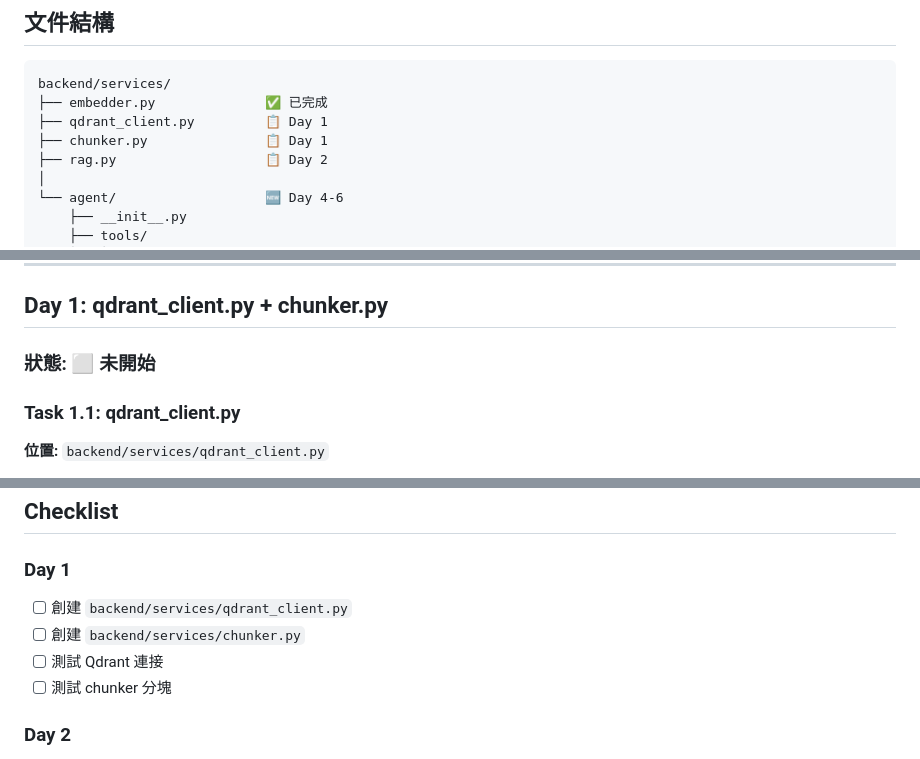
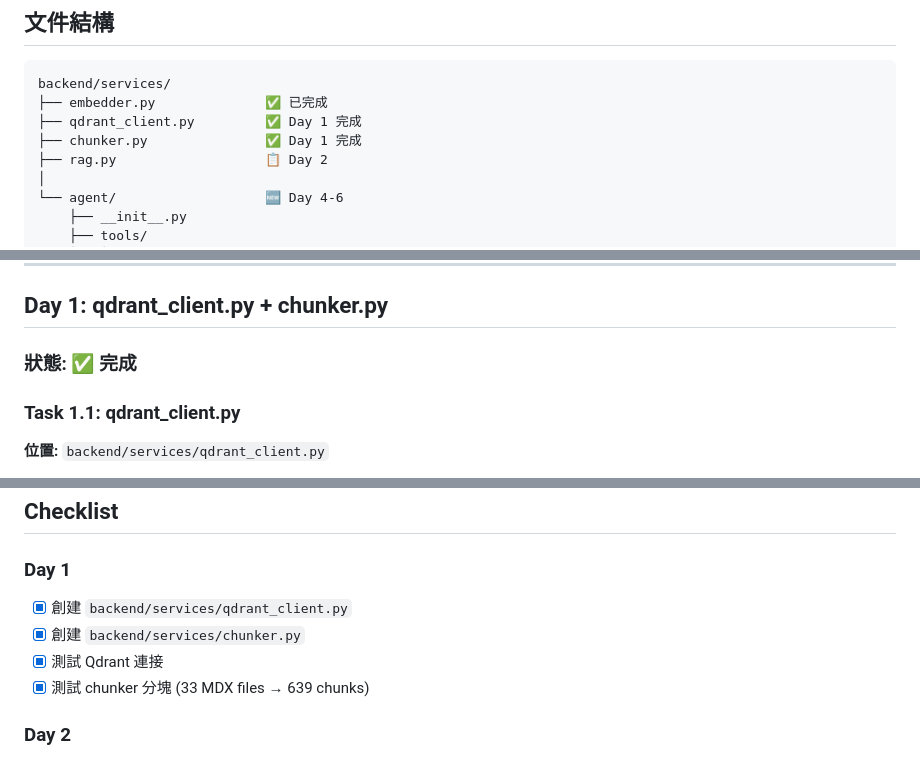
Before and after one commit to woohuuaa/ScriBot, a Markdown page: .opencode/plans/rag-agent-plan.md, 3 parts joined by grey strips. GitHub-like rendering.

Commit message:
fix: update status and completion indicators for qdrant_client and chunker services in rag-agent plan

````diff
--- a/.opencode/plans/rag-agent-plan.md
+++ b/.opencode/plans/rag-agent-plan.md
@@ -29,8 +29,8 @@ Agent:
 ```
 backend/services/
 ├── embedder.py              ✅ 已完成
-├── qdrant_client.py         📋 Day 1
-├── chunker.py               📋 Day 1
+├── qdrant_client.py         ✅ Day 1 完成
+├── chunker.py               ✅ Day 1 完成
 ├── rag.py                   📋 Day 2
 │
 └── agent/                   🆕 Day 4-6
@@ -52,7 +52,7 @@ backend/main.py              📋 Day 3 + Day 6
 
 ## Day 1: qdrant_client.py + chunker.py
 
-### 狀態: ⬜ 未開始
+### 狀態: ✅ 完成
 
 ### Task 1.1: qdrant_client.py
 
@@ -1481,10 +1481,10 @@ curl -X POST http://localhost:8000/api/agent/run \
 ## Checklist
 
 ### Day 1
-- [ ] 創建 `backend/services/qdrant_client.py`
-- [ ] 創建 `backend/services/chunker.py`
-- [ ] 測試 Qdrant 連接
-- [ ] 測試 chunker 分塊
+- [x] 創建 `backend/services/qdrant_client.py`
+- [x] 創建 `backend/services/chunker.py`
+- [x] 測試 Qdrant 連接
+- [x] 測試 chunker 分塊 (33 MDX files → 639 chunks)
 
 ### Day 2
 - [ ] 創建 `backend/scripts/index_docs.py`
````
